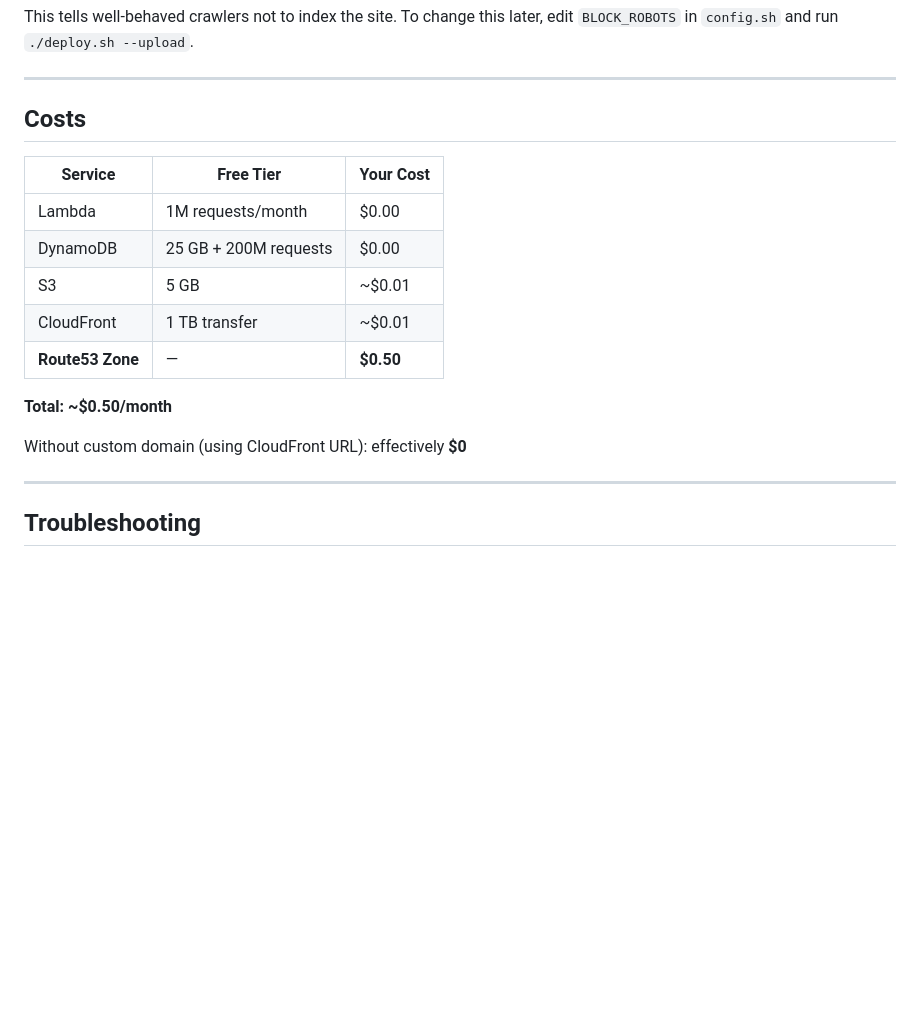
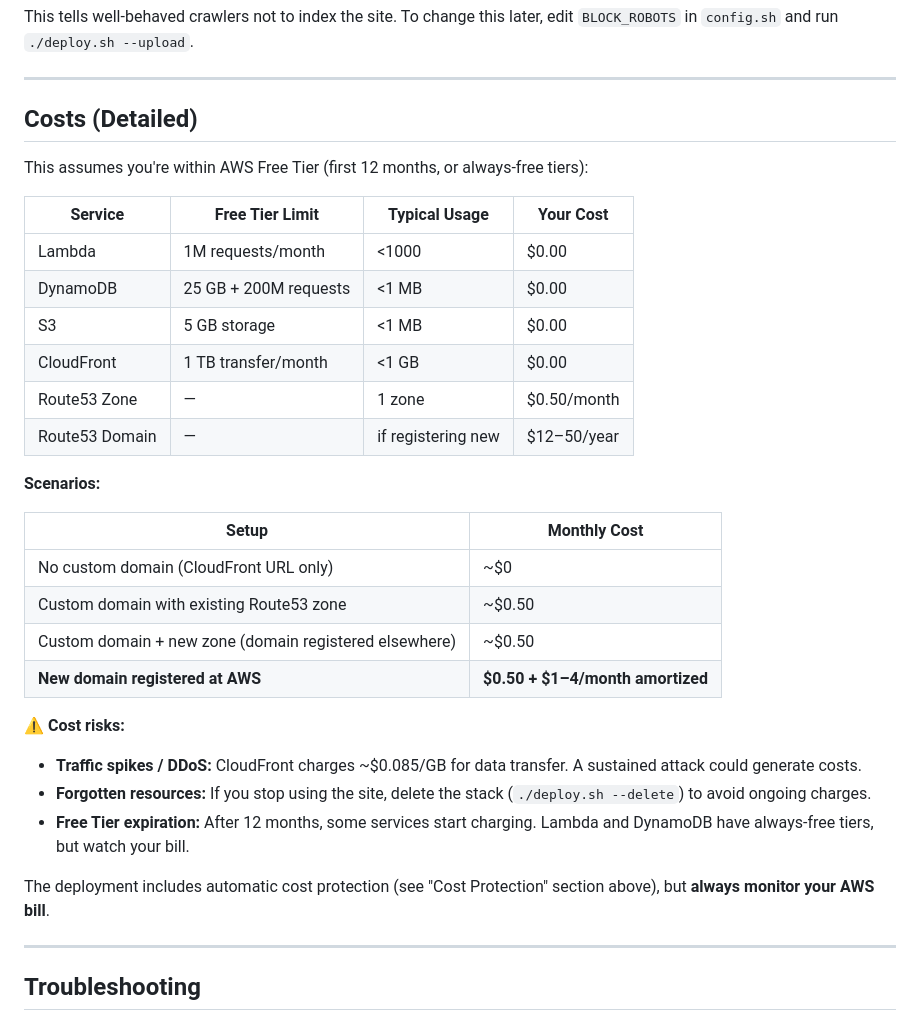
Before and after one commit to JosefKrzywon/pz-helper, a Markdown page: aws/README.md, the part around one of its changes. GitHub-like rendering; blank space fills up the shorter version.

```diff
--- a/aws/README.md
+++ b/aws/README.md
@@ -255,19 +276,34 @@ This tells well-behaved crawlers not to index the site. To change this later, ed
 
 ---
 
-## Costs
+## Costs (Detailed)
 
-| Service | Free Tier | Your Cost |
-|---------|-----------|-----------|
-| Lambda | 1M requests/month | $0.00 |
-| DynamoDB | 25 GB + 200M requests | $0.00 |
-| S3 | 5 GB | ~$0.01 |
-| CloudFront | 1 TB transfer | ~$0.01 |
-| **Route53 Zone** | — | **$0.50** |
+This assumes you're within AWS Free Tier (first 12 months, or always-free tiers):
 
-**Total: ~$0.50/month**
+| Service | Free Tier Limit | Typical Usage | Your Cost |
+|---------|-----------------|---------------|-----------|
+| Lambda | 1M requests/month | <1000 | $0.00 |
+| DynamoDB | 25 GB + 200M requests | <1 MB | $0.00 |
+| S3 | 5 GB storage | <1 MB | $0.00 |
+| CloudFront | 1 TB transfer/month | <1 GB | $0.00 |
+| Route53 Zone | — | 1 zone | $0.50/month |
+| Route53 Domain | — | if registering new | $12–50/year |
 
-Without custom domain (using CloudFront URL): effectively **$0**
+**Scenarios:**
+
+| Setup | Monthly Cost |
+|-------|--------------|
+| No custom domain (CloudFront URL only) | ~$0 |
+| Custom domain with existing Route53 zone | ~$0.50 |
+| Custom domain + new zone (domain registered elsewhere) | ~$0.50 |
+| **New domain registered at AWS** | **$0.50 + $1–4/month amortized** |
+
+⚠️ **Cost risks:**
+- **Traffic spikes / DDoS:** CloudFront charges ~$0.085/GB for data transfer. A sustained attack could generate costs.
+- **Forgotten resources:** If you stop using the site, delete the stack (`./deploy.sh --delete`) to avoid ongoing charges.
+- **Free Tier expiration:** After 12 months, some services start charging. Lambda and DynamoDB have always-free tiers, but watch your bill.
+
+The deployment includes automatic cost protection (see "Cost Protection" section above), but **always monitor your AWS bill**.
 
 ---
 
```
Also changed, not shown: other parts of aws/README.md (+23 -2 lines), README.md (+17 -8 lines).
